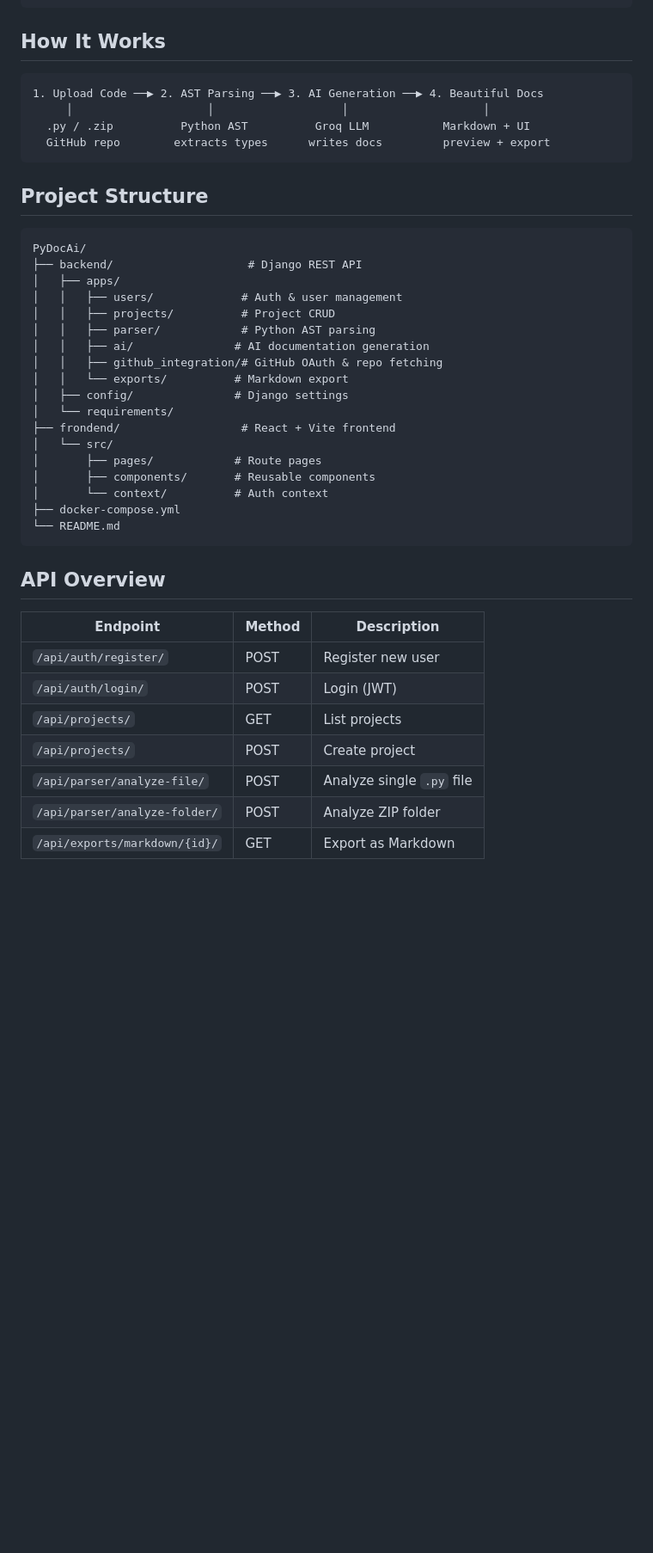
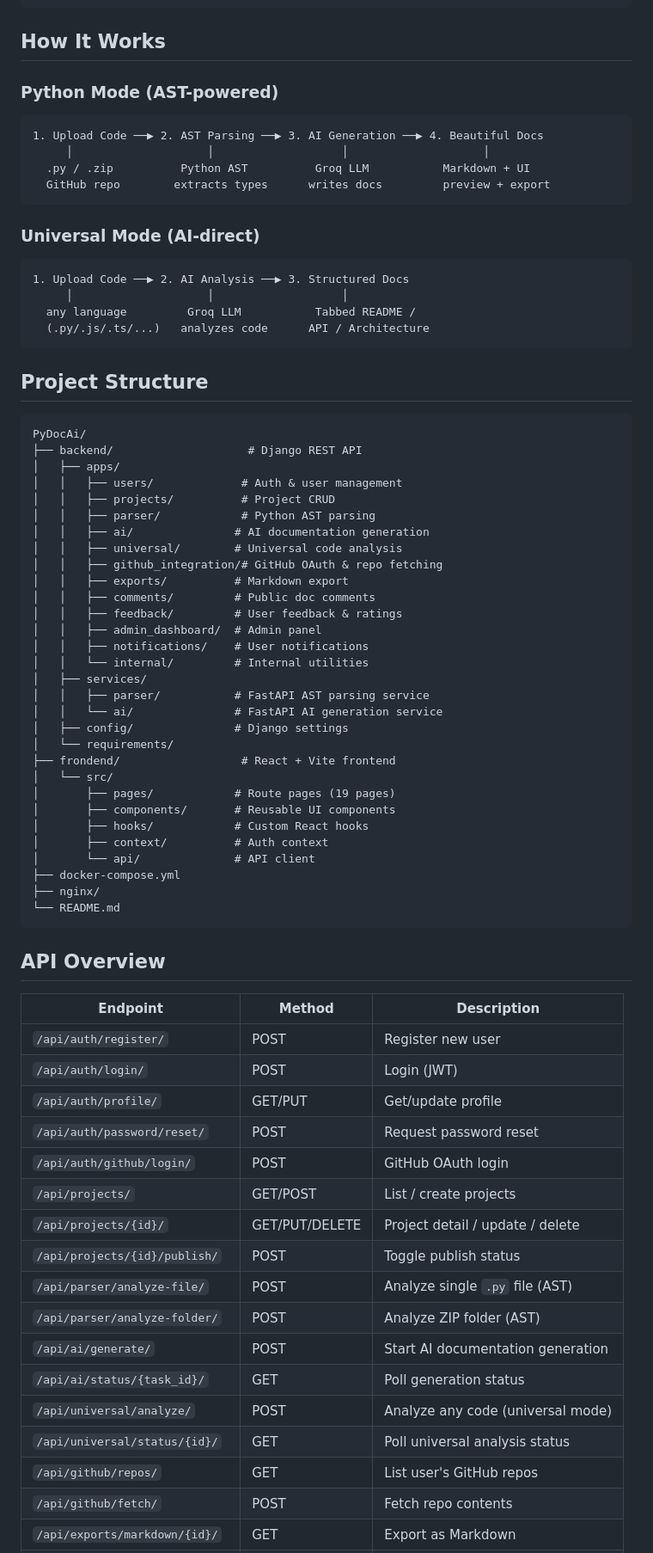
Before and after one commit to dennisjoseph2025/PyDocAI, a Markdown page: README.md, the part around one of its changes. Shown at 86% size. Rendered like a GitHub page; blank space fills up the shorter version.

Commit message:
docs: update How It Works, Project Structure, API, and env vars with v2 services

````diff
--- a/README.md
+++ b/README.md
@@ -74,11 +74,20 @@ npm run dev
 
 ## How It Works
 
+### Python Mode (AST-powered)
 ```
 1. Upload Code ──▶ 2. AST Parsing ──▶ 3. AI Generation ──▶ 4. Beautiful Docs
      │                    │                   │                    │
   .py / .zip          Python AST          Groq LLM           Markdown + UI
   GitHub repo        extracts types      writes docs         preview + export
+```
+
+### Universal Mode (AI-direct)
+```
+1. Upload Code ──▶ 2. AI Analysis ──▶ 3. Structured Docs
+     │                    │                   │
+  any language         Groq LLM           Tabbed README /
+  (.py/.js/.ts/...)   analyzes code      API / Architecture
 ```
 
 ## Project Structure
@@ -91,16 +100,28 @@ PyDocAi/
 │   │   ├── projects/          # Project CRUD
 │   │   ├── parser/            # Python AST parsing
 │   │   ├── ai/               # AI documentation generation
+│   │   ├── universal/        # Universal code analysis
 │   │   ├── github_integration/# GitHub OAuth & repo fetching
-│   │   └── exports/          # Markdown export
+│   │   ├── exports/          # Markdown export
+│   │   ├── comments/         # Public doc comments
+│   │   ├── feedback/         # User feedback & ratings
+│   │   ├── admin_dashboard/  # Admin panel
+│   │   ├── notifications/    # User notifications
+│   │   └── internal/         # Internal utilities
+│   ├── services/
+│   │   ├── parser/           # FastAPI AST parsing service
+│   │   └── ai/               # FastAPI AI generation service
 │   ├── config/               # Django settings
 │   └── requirements/
 ├── frondend/                  # React + Vite frontend
 │   └── src/
-│       ├── pages/            # Route pages
-│       ├── components/       # Reusable components
-│       └── context/          # Auth context
+│       ├── pages/            # Route pages (19 pages)
+│       ├── components/       # Reusable UI components
+│       ├── hooks/            # Custom React hooks
+│       ├── context/          # Auth context
+│       └── api/              # API client
 ├── docker-compose.yml
+├── nginx/
 └── README.md
 ```
 
@@ -110,8 +131,18 @@ PyDocAi/
 |----------|--------|-------------|
 | `/api/auth/register/` | POST | Register new user |
 | `/api/auth/login/` | POST | Login (JWT) |
-| `/api/projects/` | GET | List projects |
-| `/api/projects/` | POST | Create project |
-| `/api/parser/analyze-file/` | POST | Analyze single `.py` file |
-| `/api/parser/analyze-folder/` | POST | Analyze ZIP folder |
+| `/api/auth/profile/` | GET/PUT | Get/update profile |
+| `/api/auth/password/reset/` | POST | Request password reset |
+| `/api/auth/github/login/` | POST | GitHub OAuth login |
+| `/api/projects/` | GET/POST | List / create projects |
+| `/api/projects/{id}/` | GET/PUT/DELETE | Project detail / update / delete |
+| `/api/projects/{id}/publish/` | POST | Toggle publish status |
+| `/api/parser/analyze-file/` | POST | Analyze single `.py` file (AST) |
+| `/api/parser/analyze-folder/` | POST | Analyze ZIP folder (AST) |
+| `/api/ai/generate/` | POST | Start AI documentation generation |
+| `/api/ai/status/{task_id}/` | GET | Poll generation status |
+| `/api/universal/analyze/` | POST | Analyze any code (universal mode) |
+| `/api/universal/status/{id}/` | GET | Poll universal analysis status |
+| `/api/github/repos/` | GET | List user's GitHub repos |
+| `/api/github/fetch/` | POST | Fetch repo contents |
 | `/api/exports/markdown/{id}/` | GET | Export as Markdown |
````
Also changed, not shown: other parts of README.md (+30 -3 lines).
